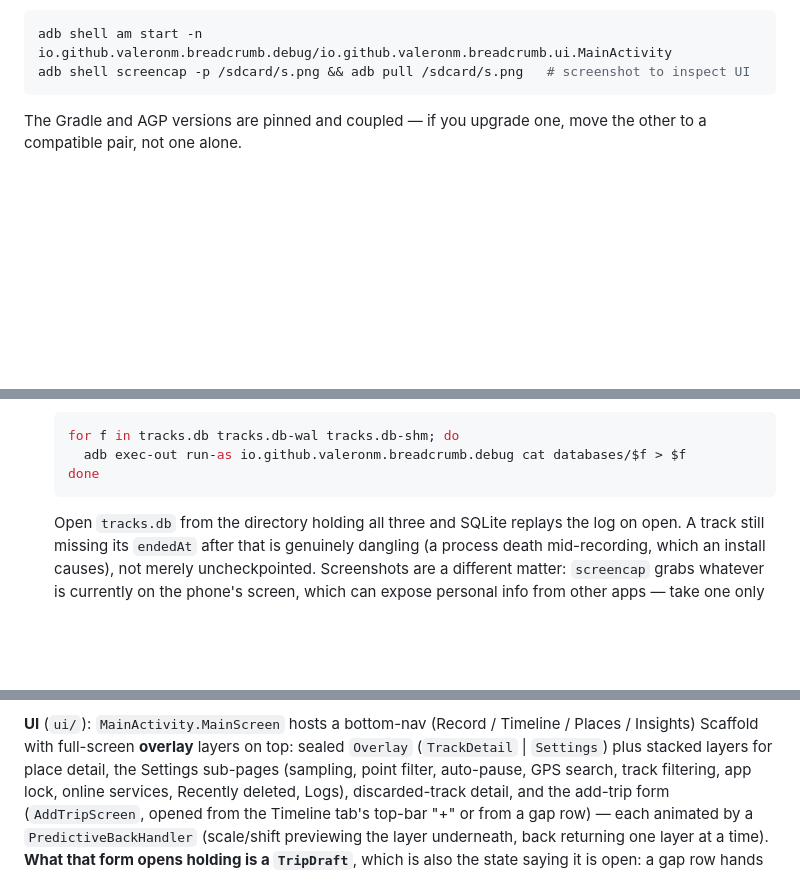
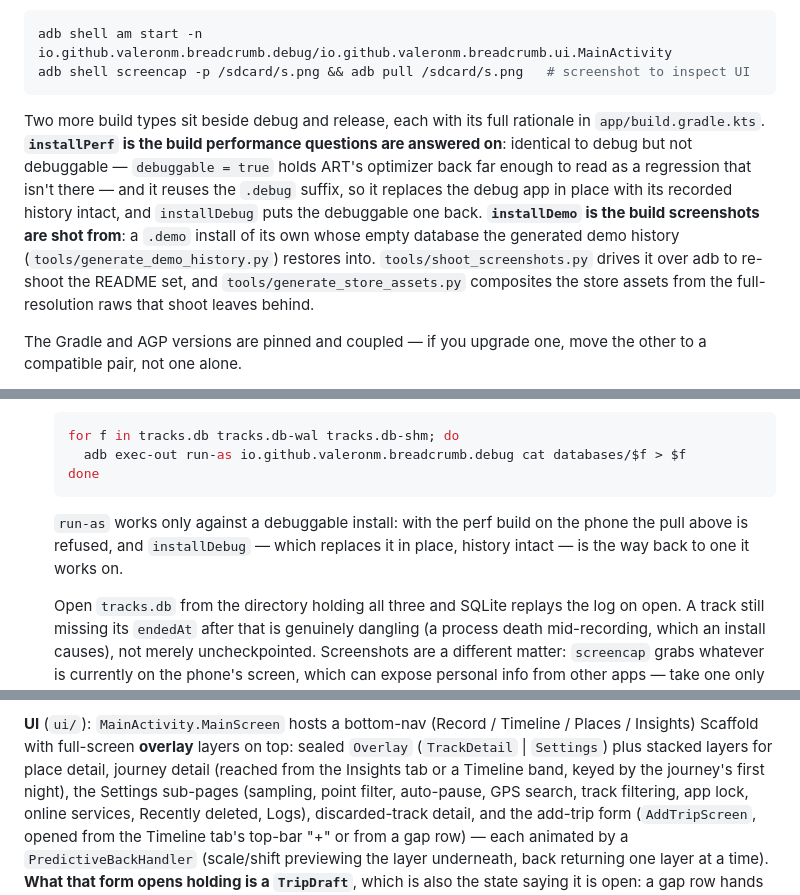
Before and after one commit to valeronm/breadcrumb, a Markdown page: CLAUDE.md, 3 parts joined by grey strips. Drawn GitHub-style; blank space fills up the shorter version.

Commit message:
Bring CLAUDE.md up to date with the perf and demo builds
Build & run now covers the two build types beside debug and release —
what installPerf and installDemo are each for, and the screenshot
pipeline that hangs off the demo install. Testing on the device warns
that the run-as DB pull is refused while the perf build is installed,
and the UI section's overlay list gains the journey detail layer.

````diff
--- a/CLAUDE.md
+++ b/CLAUDE.md
@@ -26,6 +26,17 @@ the device"):
 adb shell am start -n io.github.valeronm.breadcrumb.debug/io.github.valeronm.breadcrumb.ui.MainActivity
 adb shell screencap -p /sdcard/s.png && adb pull /sdcard/s.png   # screenshot to inspect UI
 ```
+
+Two more build types sit beside debug and release, each with its full rationale in
+`app/build.gradle.kts`. **`installPerf` is the build performance questions are answered on**:
+identical to debug but not debuggable — `debuggable = true` holds ART's optimizer back far enough
+to read as a regression that isn't there — and it reuses the `.debug` suffix, so it replaces the
+debug app in place with its recorded history intact, and `installDebug` puts the debuggable one
+back. **`installDemo` is the build screenshots are shot from**: a `.demo` install of its own whose
+empty database the generated demo history (`tools/generate_demo_history.py`) restores into.
+`tools/shoot_screenshots.py` drives it over adb to re-shoot the README set, and
+`tools/generate_store_assets.py` composites the store assets from the full-resolution raws that
+shoot leaves behind.
 
 The Gradle and AGP versions are pinned and coupled — if you upgrade one, move the other to a
 compatible pair, not one alone.
@@ -172,6 +183,10 @@ verification:
      adb exec-out run-as io.github.valeronm.breadcrumb.debug cat databases/$f > $f
    done
    ```
+
+   `run-as` works only against a debuggable install: with the perf build on the phone the pull
+   above is refused, and `installDebug` — which replaces it in place, history intact — is the way
+   back to one it works on.
 
    Open `tracks.db` from the directory holding all three and SQLite replays the log on open. A track
    still missing its `endedAt` after that is genuinely dangling (a process death mid-recording, which
@@ -503,7 +518,8 @@ one either — it is a reconciliation with no completion to record.
 
 **UI** (`ui/`): `MainActivity.MainScreen` hosts a bottom-nav (Record / Timeline / Places / Insights) Scaffold
 with full-screen **overlay** layers on top: sealed `Overlay` (`TrackDetail` | `Settings`) plus
-stacked layers for place detail, the Settings sub-pages (sampling, point filter, auto-pause, GPS
+stacked layers for place detail, journey detail (reached from the Insights tab or a Timeline band,
+keyed by the journey's first night), the Settings sub-pages (sampling, point filter, auto-pause, GPS
 search, track filtering, app lock, online services, Recently deleted, Logs), discarded-track detail,
 and the add-trip
 form (`AddTripScreen`, opened from the Timeline tab's top-bar "+" or from a gap row) — each
````
